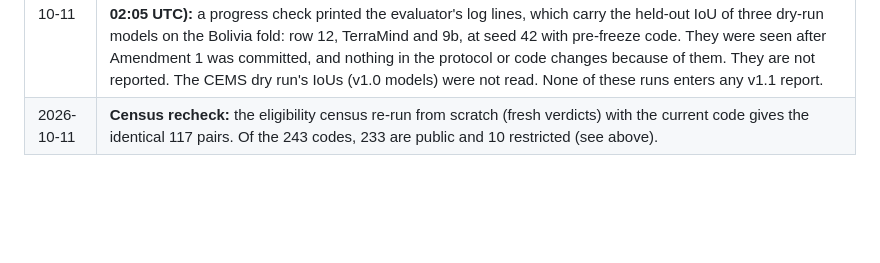
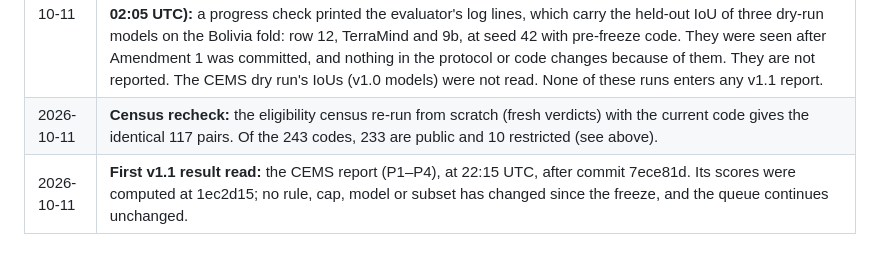
Before and after one commit to teo-clerk/floodfusion, a Markdown page: reports/v1_1_deviations.md, the part around one of its changes. GitHub-like rendering; blank space fills up the shorter version.

Commit message:
docs(v1.1): record when the first v1.1 result was read
Claude-Session: https://claude.ai/code/session_01KJTfyfJB5Z3GJ6C5ju9Uyd

```diff
--- a/reports/v1_1_deviations.md
+++ b/reports/v1_1_deviations.md
@@ -36,3 +36,4 @@ or scored when any entry below was made**, unless the entry says otherwise.
 | 2026-10-11 | **CEMS benchmark yield:** all 90 pairs left by the caps (≤ 4 AOIs per activation) were prepared. |
 | 2026-10-11 | **Dry runs, disclosed.** Before the freeze, two throwaway runs checked that the new code paths do not crash. (1) `runs/v11_dryrun`: one Sen1Floods11 fold (rows 12, TerraMind, 9b, 9c, 9r, 2e, 2s) and one Kuro Siwo fold and all-groups model (rows 9, 2, 2s), seed 42, at a pre-freeze SHA. (2) The CEMS scorer on two pairs with the **v1.0** models, on CPU. Only completion and log lines were meant to be read. **Correction (2026-10-11 02:05 UTC):** a progress check printed the evaluator's log lines, which carry the held-out IoU of three dry-run models on the Bolivia fold: row 12, TerraMind and 9b, at seed 42 with pre-freeze code. They were seen after Amendment 1 was committed, and nothing in the protocol or code changes because of them. They are not reported. The CEMS dry run's IoUs (v1.0 models) were not read. None of these runs enters any v1.1 report. |
 | 2026-10-11 | **Census recheck:** the eligibility census re-run from scratch (fresh verdicts) with the current code gives the identical 117 pairs. Of the 243 codes, 233 are public and 10 restricted (see above). |
+| 2026-10-11 | **First v1.1 result read:** the CEMS report (P1–P4), at 22:15 UTC, after commit 7ece81d. Its scores were computed at 1ec2d15; no rule, cap, model or subset has changed since the freeze, and the queue continues unchanged. |
```
Also changed, not shown: other parts of reports/v1_1_deviations.md (+1 -1 lines).
